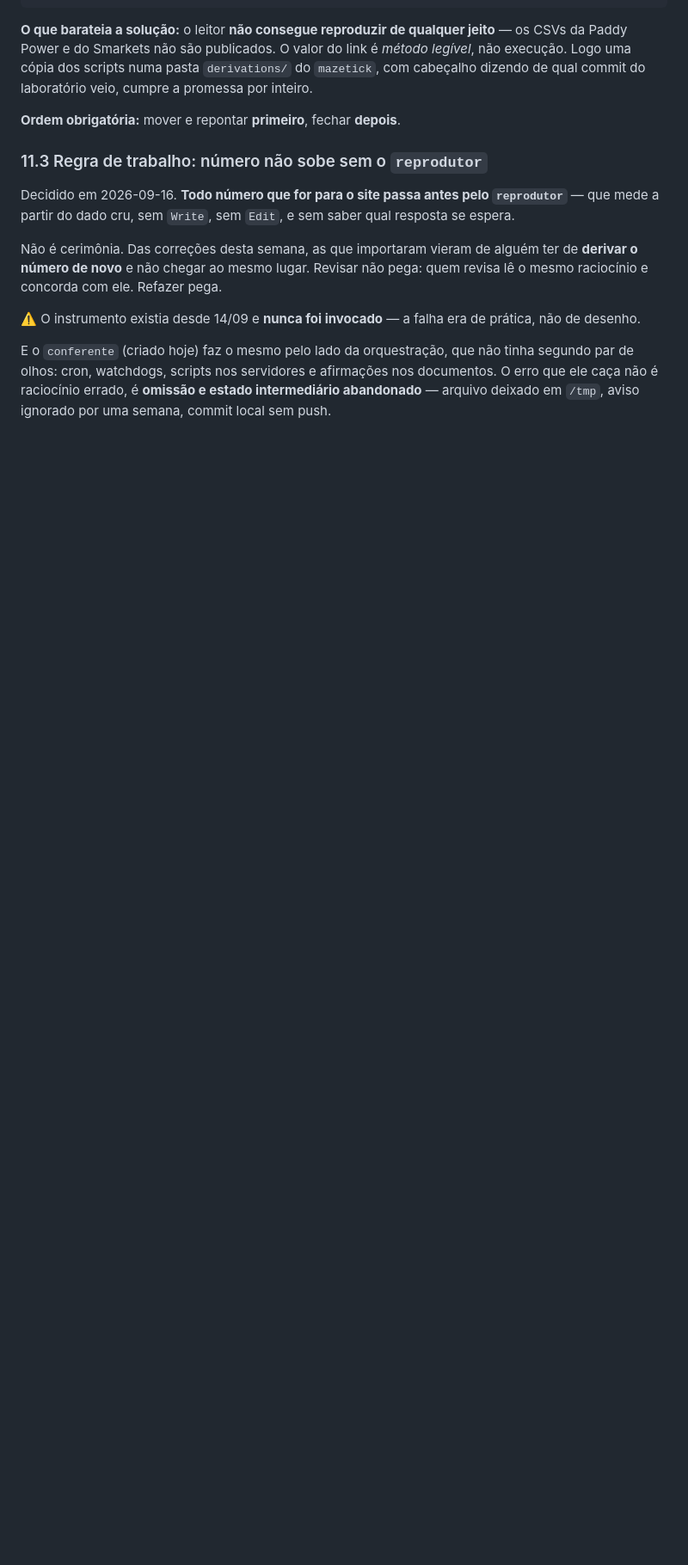
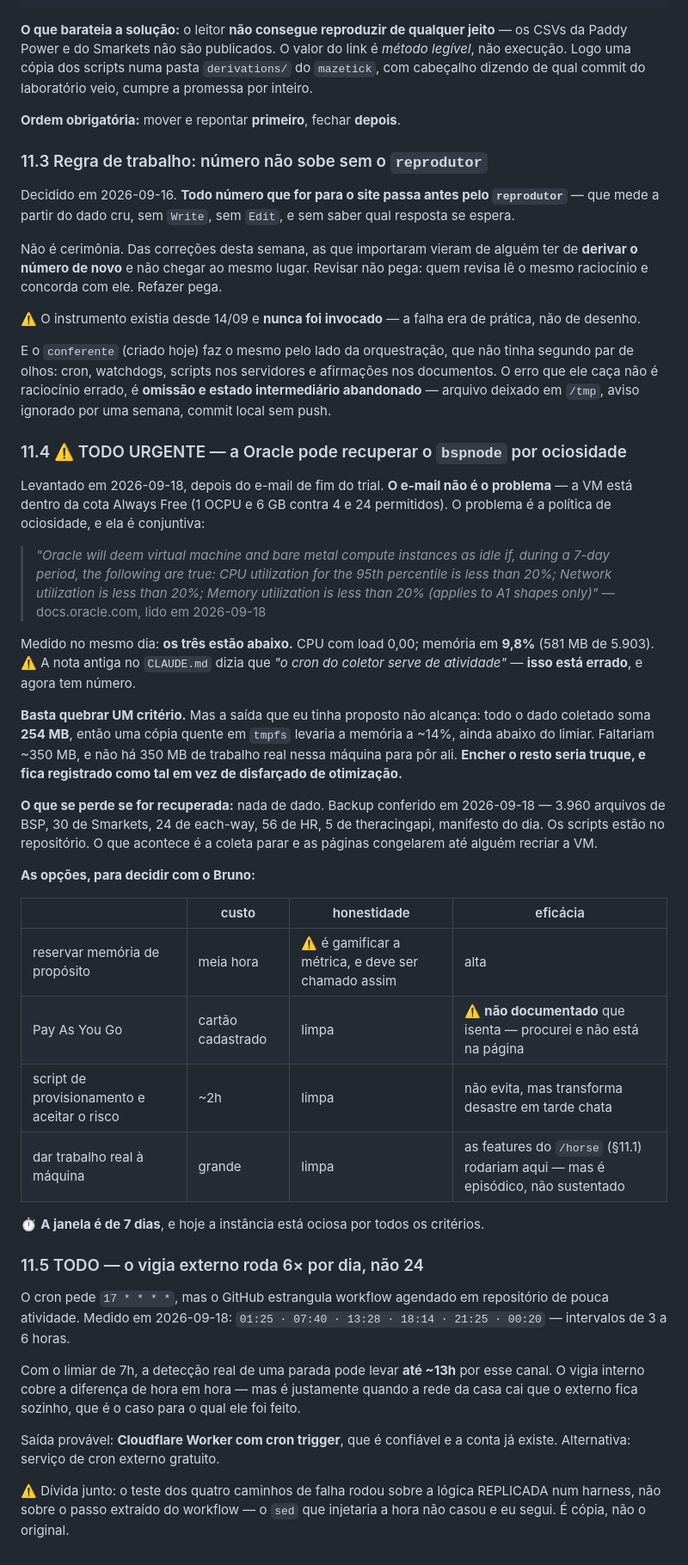
Before and after one commit to bumasello/horsing-maze, a Markdown page: docs/site_handoff.md, the part around the change. Shown at 86% size. Rendered like a GitHub page; blank space fills up the shorter version.

Commit message:
docs: a Oracle pode recuperar o bspnode, e a minha saída não alcança
Levantado depois do e-mail de fim do trial. O e-mail não é o problema — a
VM está dentro da cota Always Free. A política de ociosidade é, e ela é
conjuntiva: CPU p95, rede e memória todos abaixo de 20% por 7 dias.
Medido: os três estão. Memória em 9,8%.

A nota antiga no CLAUDE.md dizia que o cron do coletor serve de atividade.
Está errada, e agora tem número.

E a saída que eu propus não alcança: todo o dado coletado soma 254 MB, o
que levaria a memória a 14% — ainda abaixo. Faltariam 350 MB e não há 350
MB de trabalho real nessa máquina. Encher o resto seria truque, e fica
registrado como truque em vez de disfarçado de otimização.

O que se perde se for recuperada: nada de dado. Backup conferido hoje,
3.960 arquivos de BSP inclusive. Perde-se a coleta até alguém recriar.

Registrado também que o vigia externo roda 6 vezes por dia e não 24 — o
GitHub estrangula agendamento —, o que estica a detecção de uma parada
para até 13h, e que o teste dos caminhos de falha rodou sobre lógica
replicada e não sobre o original.

Co-Authored-By: Claude Opus 5 <noreply@anthropic.com>
Claude-Session: https://claude.ai/code/session_01Ewu7tZ6YsTbtJBmR7FQVy8

```diff
--- a/docs/site_handoff.md
+++ b/docs/site_handoff.md
@@ -762,3 +762,59 @@ tinha segundo par de olhos: cron, watchdogs, scripts nos servidores e
 afirmações nos documentos. O erro que ele caça não é raciocínio errado, é
 **omissão e estado intermediário abandonado** — arquivo deixado em `/tmp`, aviso
 ignorado por uma semana, commit local sem push.
+
+### 11.4 ⚠️ TODO URGENTE — a Oracle pode recuperar o `bspnode` por ociosidade
+
+Levantado em 2026-09-18, depois do e-mail de fim do trial. **O e-mail não é o
+problema** — a VM está dentro da cota Always Free (1 OCPU e 6 GB contra 4 e 24
+permitidos). O problema é a política de ociosidade, e ela é conjuntiva:
+
+> *"Oracle will deem virtual machine and bare metal compute instances as idle if,
+> during a 7-day period, the following are true: CPU utilization for the 95th
+> percentile is less than 20%; Network utilization is less than 20%; Memory
+> utilization is less than 20% (applies to A1 shapes only)"*
+> — docs.oracle.com, lido em 2026-09-18
+
+Medido no mesmo dia: **os três estão abaixo.** CPU com load 0,00; memória em
+**9,8%** (581 MB de 5.903). ⚠️ A nota antiga no `CLAUDE.md` dizia que *"o cron do
+coletor serve de atividade"* — **isso está errado**, e agora tem número.
+
+**Basta quebrar UM critério.** Mas a saída que eu tinha proposto não alcança:
+todo o dado coletado soma **254 MB**, então uma cópia quente em `tmpfs` levaria a
+memória a ~14%, ainda abaixo do limiar. Faltariam ~350 MB, e não há 350 MB de
+trabalho real nessa máquina para pôr ali. **Encher o resto seria truque, e fica
+registrado como tal em vez de disfarçado de otimização.**
+
+**O que se perde se for recuperada:** nada de dado. Backup conferido em
+2026-09-18 — 3.960 arquivos de BSP, 30 de Smarkets, 24 de each-way, 56 de HR, 5
+de theracingapi, manifesto do dia. Os scripts estão no repositório. O que
+acontece é a coleta parar e as páginas congelarem até alguém recriar a VM.
+
+**As opções, para decidir com o Bruno:**
+
+| | custo | honestidade | eficácia |
+|---|---|---|---|
+| reservar memória de propósito | meia hora | ⚠️ é gamificar a métrica, e deve ser chamado assim | alta |
+| Pay As You Go | cartão cadastrado | limpa | ⚠️ **não documentado** que isenta — procurei e não está na página |
+| script de provisionamento e aceitar o risco | ~2h | limpa | não evita, mas transforma desastre em tarde chata |
+| dar trabalho real à máquina | grande | limpa | as features do `/horse` (§11.1) rodariam aqui — mas é episódico, não sustentado |
+
+⏱️ **A janela é de 7 dias**, e hoje a instância está ociosa por todos os critérios.
+
+### 11.5 TODO — o vigia externo roda 6× por dia, não 24
+
+O cron pede `17 * * * *`, mas o GitHub estrangula workflow agendado em
+repositório de pouca atividade. Medido em 2026-09-18: `01:25 · 07:40 · 13:28 ·
+18:14 · 21:25 · 00:20` — intervalos de 3 a 6 horas.
+
+Com o limiar de 7h, a detecção real de uma parada pode levar **até ~13h** por
+esse canal. O vigia interno cobre a diferença de hora em hora — mas é justamente
+quando a rede da casa cai que o externo fica sozinho, que é o caso para o qual
+ele foi feito.
+
+Saída provável: **Cloudflare Worker com cron trigger**, que é confiável e a conta
+já existe. Alternativa: serviço de cron externo gratuito.
+
+⚠️ Dívida junto: o teste dos quatro caminhos de falha rodou sobre a lógica
+REPLICADA num harness, não sobre o passo extraído do workflow — o `sed` que
+injetaria a hora não casou e eu segui. É cópia, não o original.
```
